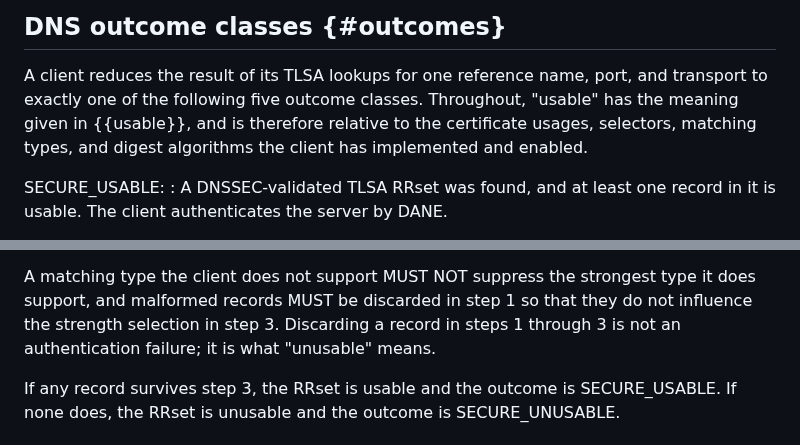
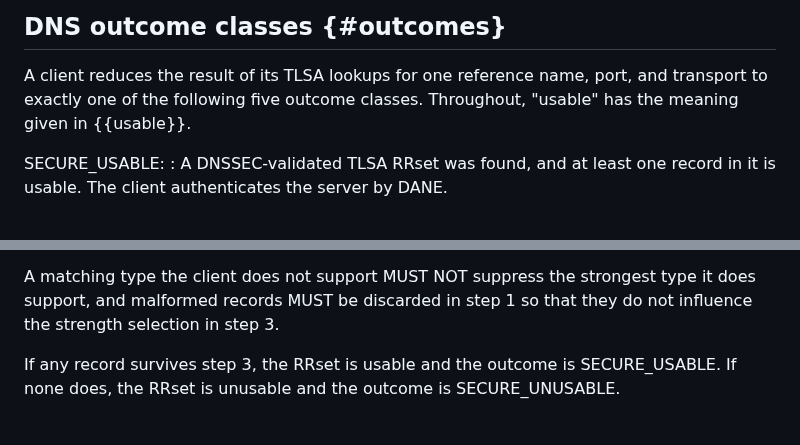
Before and after one commit to chucklever/i-d-rpc-tls-dane, a Markdown page: draft-cel-nfsv4-rpc-tls-dane.md, 2 parts joined by grey strips. Rendered like a GitHub page.

Commit message:
Define "usable" in one place
Four passages say what makes a TLSA record unusable and that
discarding one is not an authentication failure: the term
definition, the preamble to the outcome classes, the opening
paragraph of the usability section, and a sentence after that
section's third step. The opening paragraph carries the rationale,
that conflating the two would let a certificate mismatch become a
fallback, and the definition points at it.

Reduce the outcome class preamble to the pointer and drop the
sentence after step 3, which repeats the opening paragraph in fewer
words.

```diff
--- a/draft-cel-nfsv4-rpc-tls-dane.md
+++ b/draft-cel-nfsv4-rpc-tls-dane.md
@@ -555,10 +555,7 @@ same rule.
 
 A client reduces the result of its TLSA lookups for one reference
 name, port, and transport to exactly one of the following five outcome
-classes.  Throughout, "usable" has the meaning given in {{usable}},
-and is therefore relative to the certificate usages, selectors,
-matching types, and digest algorithms the client has implemented and
-enabled.
+classes.  Throughout, "usable" has the meaning given in {{usable}}.
 
 SECURE_USABLE:
 : A DNSSEC-validated TLSA RRset was found, and at least one record in
@@ -735,8 +732,7 @@ follows.
 A matching type the client does not support MUST NOT suppress the
 strongest type it does support, and malformed records MUST be
 discarded in step 1 so that they do not influence the strength
-selection in step 3.  Discarding a record in steps 1 through 3 is not
-an authentication failure; it is what "unusable" means.
+selection in step 3.
 
 If any record survives step 3, the RRset is usable and the outcome is
 SECURE_USABLE.  If none does, the RRset is unusable and the outcome is
```
